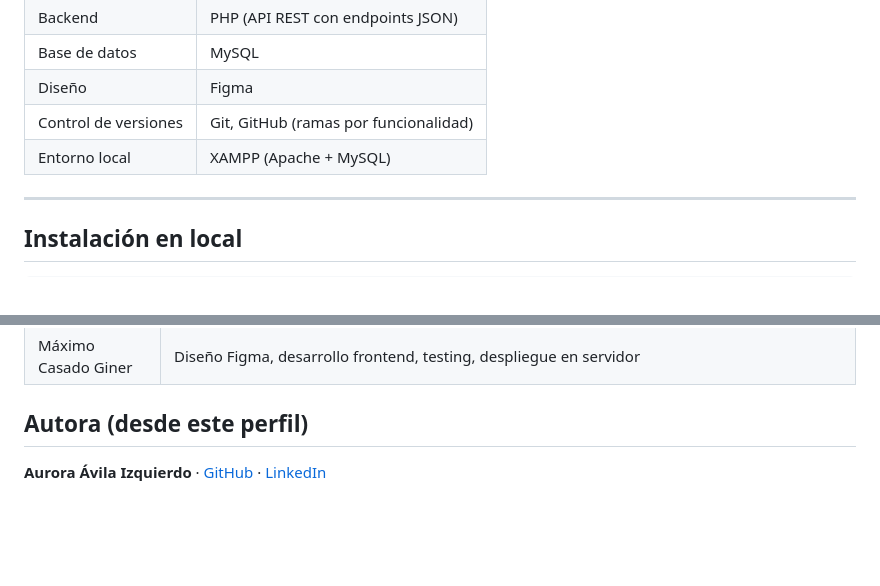
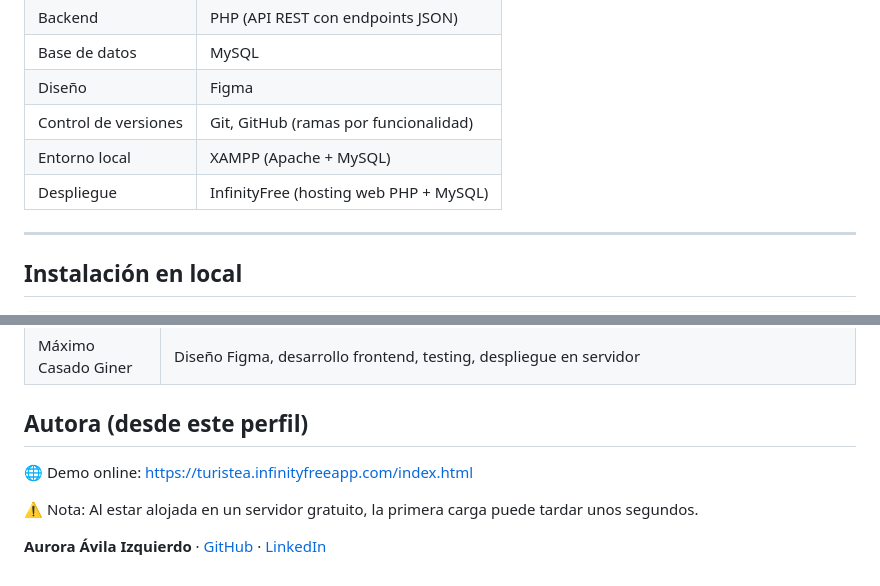
Before and after one commit to auroraaviz/turistea-agencia-viajes, a Markdown page: README.md, 2 parts joined by grey strips. Drawn GitHub-style; blank space fills up the shorter version.

Commit message:
Enhance README with project preview and demo link
Added project preview section with screenshots and online demo link.

```diff
--- a/README.md
+++ b/README.md
@@ -46,6 +56,7 @@ Aplicación web para una agencia de viajes desarrollada durante las prácticas e
 | Diseño | Figma |
 | Control de versiones | Git, GitHub (ramas por funcionalidad) |
 | Entorno local | XAMPP (Apache + MySQL) |
+| Despliegue | InfinityFree (hosting web PHP + MySQL)
 
 ---
 
@@ -83,4 +94,9 @@ cd turistea-agencia-viajes
 | Máximo Casado Giner | Diseño Figma, desarrollo frontend, testing, despliegue en servidor
 ## Autora (desde este perfil)
 
+🌐 Demo online:
+https://turistea.infinityfreeapp.com/index.html
+
+⚠️ Nota: Al estar alojada en un servidor gratuito, la primera carga puede tardar unos segundos.
+
 **Aurora Ávila Izquierdo** · [GitHub](https://github.com/auroraaviz) · [LinkedIn](https://www.linkedin.com/in/aurora-avila-dev/)
```
Also changed, not shown: other parts of README.md (+10 -0 lines).
